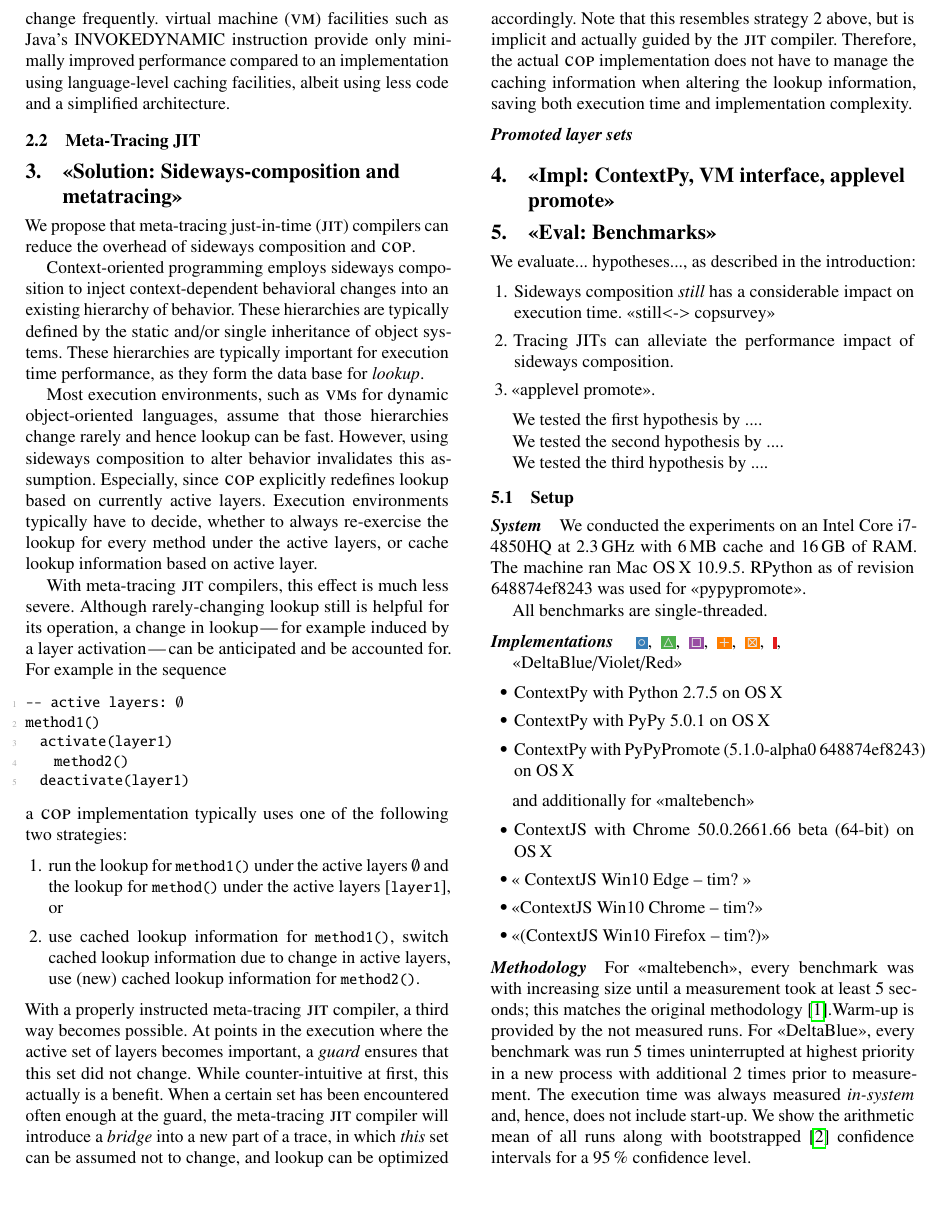
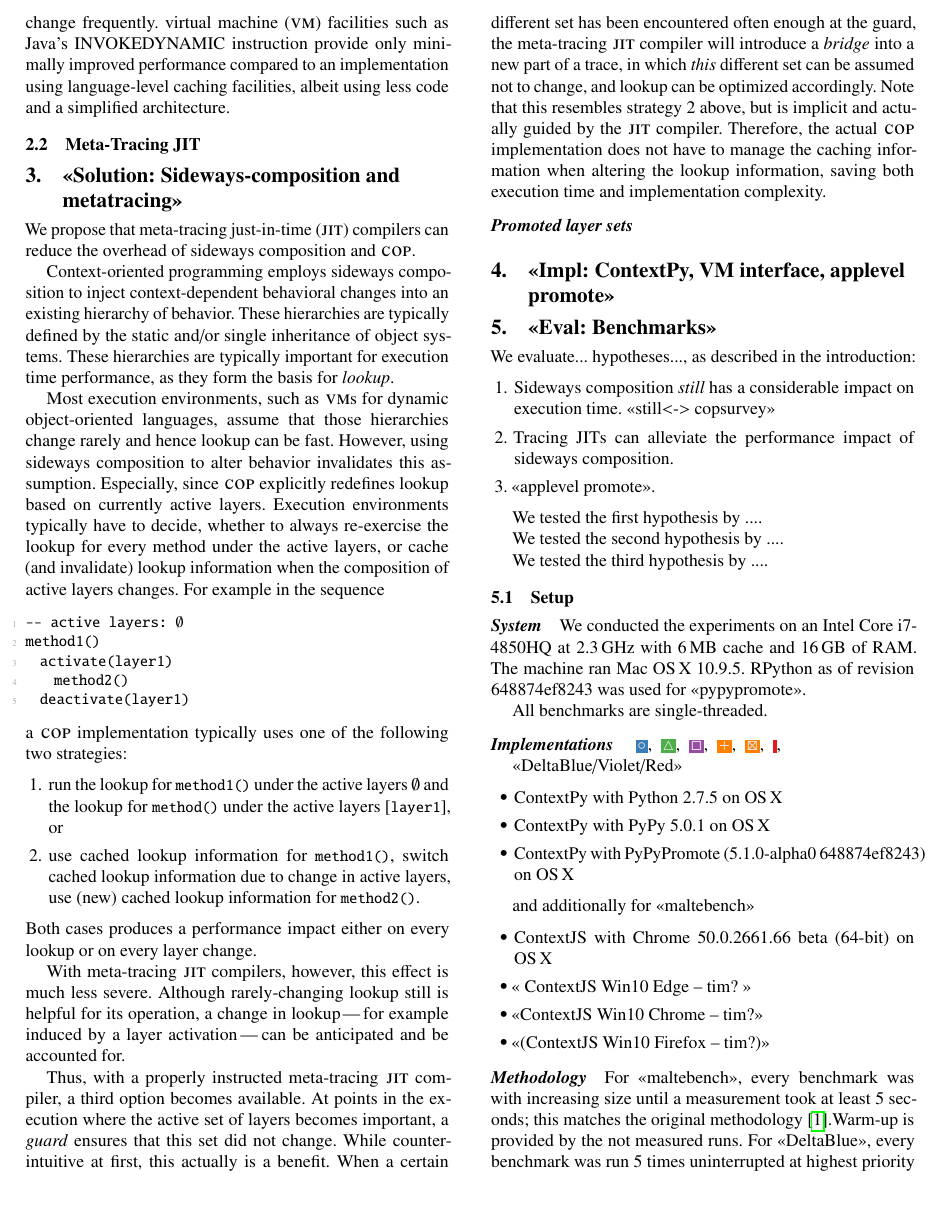
Before and after one commit to krono/cop2016-sidewayscomp, a LaTeX paper (cop2016-sidewayscomp.tex): part of page 2 of 3, cut so that both start at the same text. Compiled offline with pdfLaTeX; a missing font is replaced by an installed copy or a similar font.

Commit message:
small wording changes

```diff
--- a/cop2016-sidewayscomp.tex
+++ b/cop2016-sidewayscomp.tex
@@ -136,7 +136,7 @@ sideways composition and \ac{cop}.
 changes into an existing hierarchy of behavior. These hierarchies are typically
 defined by the static and/or single inheritance of object systems. These
 hierarchies are typically important for execution time performance, as they
-form the data base for \emph{lookup}.
+form the basis for \emph{lookup}.
 
 Most execution environments, such as \acp{vm} for dynamic object-oriented
 languages, assume that those hierarchies change rarely and hence lookup can be
@@ -144,12 +144,8 @@ fast. However, using sideways composition to alter behavior invalidates this
 assumption. Especially, since \ac{cop} explicitly redefines lookup based on
 currently active layers. Execution environments typically have to decide,
 whether to always re-exercise the lookup for every method under the active
-layers, or cache lookup information based on active layer.
-
-With meta-tracing \ac{jit} compilers, this effect is much less severe. Although
-rarely-changing lookup still is helpful for its operation, a change in lookup
-\--- for example induced by a layer activation \--- can be anticipated and be
-accounted for. For example in the sequence
+layers, or cache (and invalidate) lookup information when the composition of
+active layers changes. For example in the sequence
 \begin{lstlisting}
 -- active layers: §\(\emptyset\)§
 method1()
@@ -166,17 +162,26 @@ a \ac{cop} implementation typically uses one of the following two strategies:
   lookup information due to change in active layers, use (new) cached lookup
   information for \lstinline|method2()|.
 \end{enumerate}
-With a properly instructed meta-tracing \ac{jit} compiler, a third way becomes
-possible. At points in the execution where the active set of layers becomes
-important, a \emph{guard} ensures that this set did not change. While
-counter-intuitive at first, this actually is a benefit. When a certain set has
-been encountered often enough at the guard, the meta-tracing \ac{jit} compiler
-will introduce a \emph{bridge} into a new part of a trace, in which \emph{this}
-set can be assumed not to change, and lookup can be optimized accordingly. Note
-that this resembles strategy 2 above, but is implicit and actually guided by
-the \ac{jit} compiler. Therefore, the actual \ac{cop} implementation does not
-have to manage the caching information when altering the lookup information,
-saving both execution time and implementation complexity.
+Both cases produces a performance impact either on every lookup or on every
+layer change.
+
+With meta-tracing \ac{jit} compilers, however, this effect is much less
+severe. Although rarely-changing lookup still is helpful for its operation, a
+change in lookup \--- for example induced by a layer activation \--- can be
+anticipated and be accounted for.
+
+Thus, with a properly instructed meta-tracing \ac{jit} compiler, a third option
+becomes available. At points in the execution where the active set of layers
+becomes important, a \emph{guard} ensures that this set did not change. While
+counter-intuitive at first, this actually is a benefit. When a certain different
+set has been encountered often enough at the guard, the meta-tracing \ac{jit}
+compiler will introduce a \emph{bridge} into a new part of a trace, in which
+\emph{this} different set can be assumed not to change, and lookup can be
+optimized accordingly. Note that this resembles strategy 2 above, but is
+implicit and actually guided by the \ac{jit} compiler. Therefore, the actual
+\ac{cop} implementation does not have to manage the caching information when
+altering the lookup information, saving both execution time and implementation
+complexity.
 
 \paragraph{Promoted layer sets}
 
```
